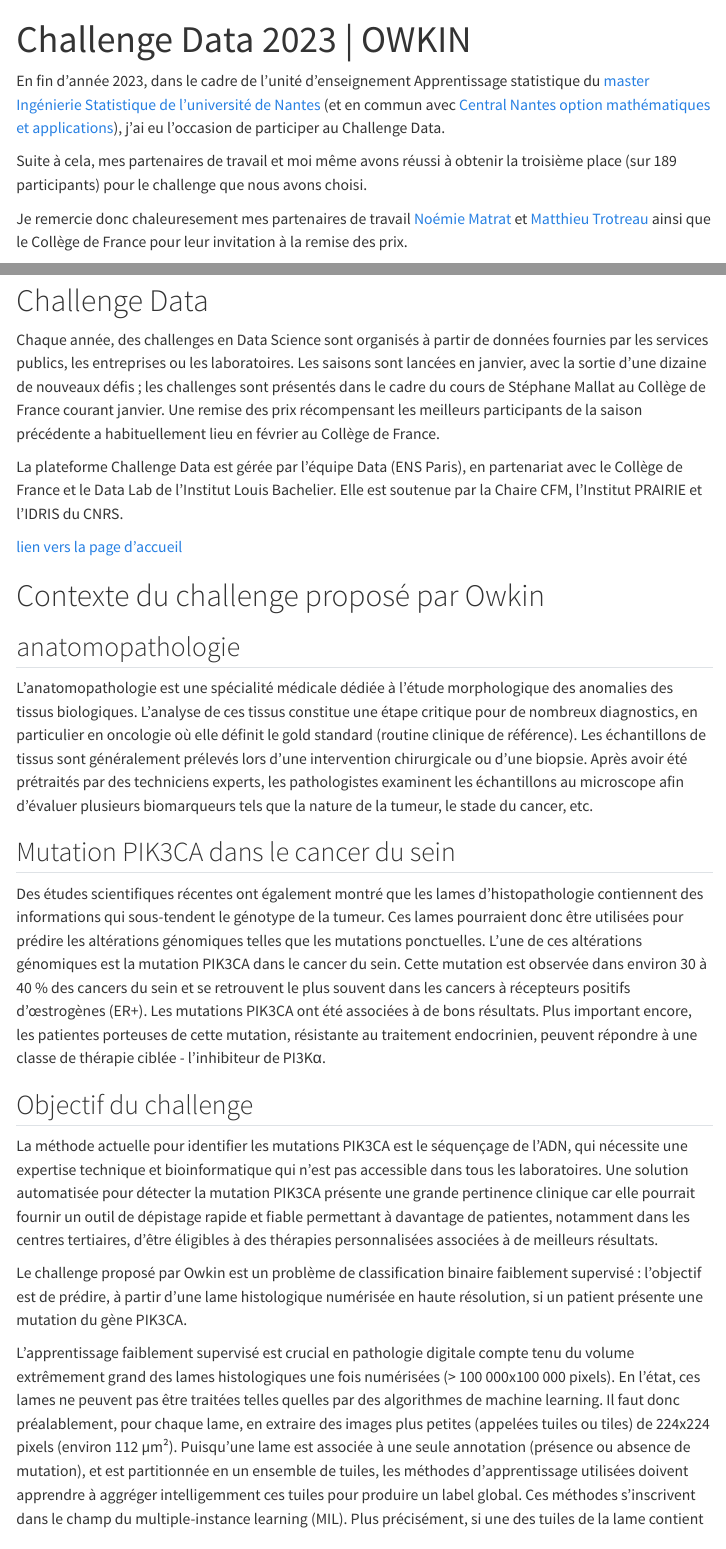
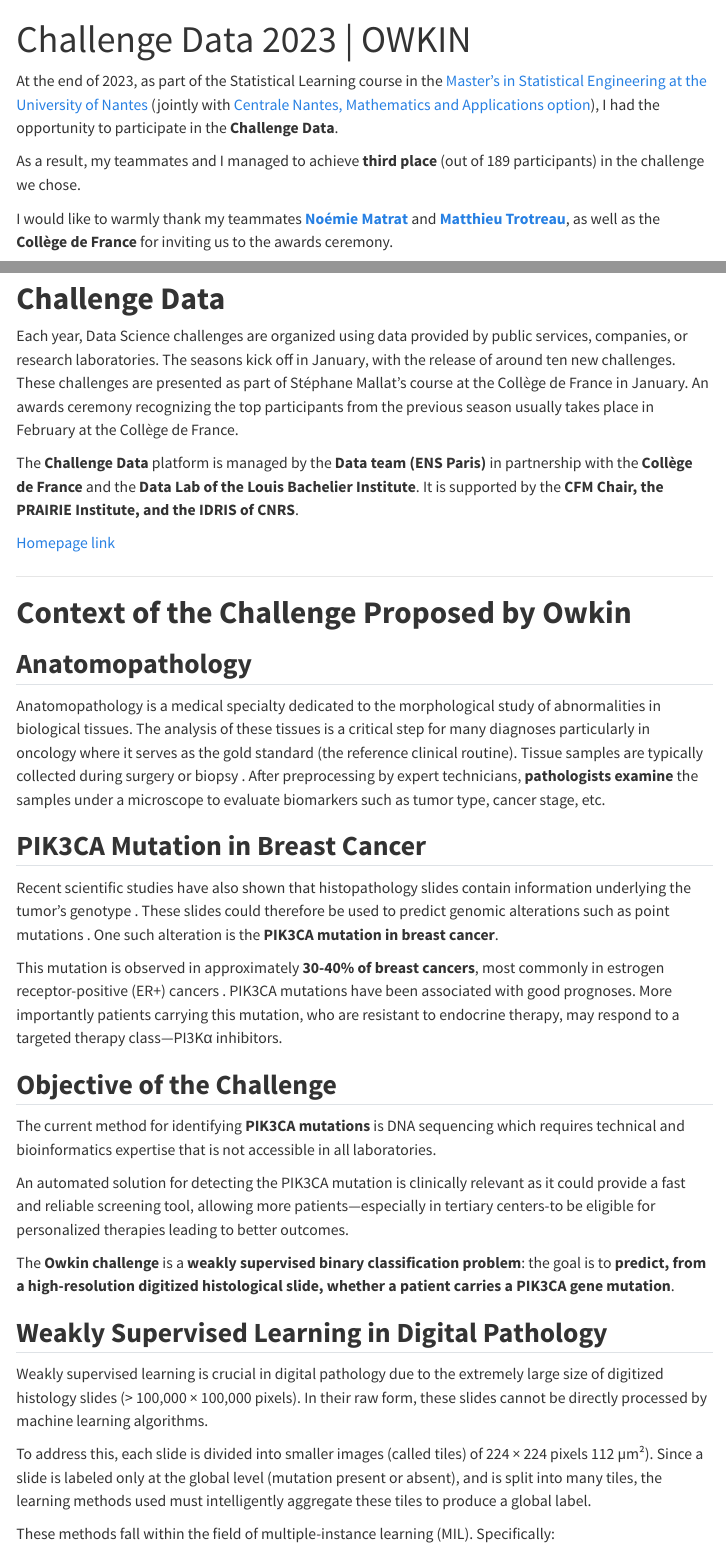
Before and after one commit to Clement-Poupelin/Clement-Poupelin.github.io, a Quarto document (challenge_data.qmd): the page in a window 1100 px wide, from its top, and a second part further down, joined at a grey line. Rendered offline with R 4.5, knitr and Pandoc in place of Quarto, with nearby package versions; menus at the side of the page are left out.

Commit message:
add English trad for challenge data

```diff
--- a/challenge_data.qmd
+++ b/challenge_data.qmd
@@ -3,9 +3,9 @@
 editor: visual
 ---
 
-En fin d'année 2023, dans le cadre de l'unité d'enseignement Apprentissage statistique du [master Ingénierie Statistique de l'université de Nantes](https://www.math.sciences.univ-nantes.fr/master-IS) (et en commun avec [Central Nantes option mathématiques et applications](https://www.ec-nantes.fr/formation/les-options-de-2e-et-3e-annee/option-mathematiques-et-applications)), j'ai eu l'occasion de participer au Challenge Data.
+At the end of 2023, as part of the Statistical Learning course in the [Master’s in Statistical Engineering at the University of Nantes](https://www.math.sciences.univ-nantes.fr/master-IS) (jointly with [Centrale Nantes, Mathematics and Applications option](https://www.ec-nantes.fr/formation/les-options-de-2e-et-3e-annee/option-mathematiques-et-applications)), I had the opportunity to participate in the **Challenge Data**.
 
-Suite à cela, mes partenaires de travail et moi même avons réussi à obtenir la troisième place (sur 189 participants) pour le challenge que nous avons choisi.
+As a result, my teammates and I managed to achieve **third place** (out of 189 participants) in the challenge we chose.
 
-Je remercie donc chaleuresement mes partenaires de travail [Noémie Matrat](https://www.linkedin.com/in/noémie-matrat-86a34a200/) et [Matthieu Trotreau](https://www.linkedin.com/in/matthieu-trotreau-31b965268/) ainsi que le Collège de France pour leur invitation à la remise des prix.
+I would like to warmly thank my teammates [**Noémie Matrat**](https://www.linkedin.com/in/noémie-matrat-86a34a200/) and [**Matthieu Trotreau**](https://www.linkedin.com/in/matthieu-trotreau-31b965268/), as well as the **Collège de France** for inviting us to the awards ceremony.
 
@@ -15,32 +16,38 @@
 
-# Challenge Data
+# **Challenge Data**
 
-Chaque année, des challenges en Data Science sont organisés à partir de données fournies par les services publics, les entreprises ou les laboratoires. Les saisons sont lancées en janvier, avec la sortie d’une dizaine de nouveaux défis ; les challenges sont présentés dans le cadre du cours de Stéphane Mallat au Collège de France courant janvier.
-Une remise des prix récompensant les meilleurs participants de la saison précédente a habituellement lieu en février au Collège de France.
+Each year, Data Science challenges are organized using data provided by public services, companies, or research laboratories. The seasons kick off in January, with the release of around ten new challenges. These challenges are presented as part of Stéphane Mallat’s course at the Collège de France in January. An awards ceremony recognizing the top participants from the previous season usually takes place in February at the Collège de France.
 
-La plateforme Challenge Data est gérée par l'équipe Data (ENS Paris), en partenariat avec le Collège de France et le Data Lab de l'Institut Louis Bachelier.
-Elle est soutenue par la Chaire CFM, l'Institut PRAIRIE et l'IDRIS du CNRS.
+The **Challenge Data** platform is managed by the **Data team (ENS Paris)** in partnership with the **Collège de France** and the **Data Lab of the Louis Bachelier Institute**. It is supported by the **CFM Chair, the PRAIRIE Institute, and the IDRIS of CNRS**.
 
-[lien vers la page d'accueil](https://challengedata.ens.fr/challenges/98)
+[Homepage link](https://challengedata.ens.fr/challenges/98)
 
-# Contexte du challenge proposé par Owkin
+---
 
-## anatomopathologie
+# **Context of the Challenge Proposed by Owkin**
 
-L'anatomopathologie est une spécialité médicale dédiée à l'étude morphologique des anomalies des tissus biologiques. L'analyse de ces tissus constitue une étape critique pour de nombreux diagnostics, en particulier en oncologie où elle définit le gold standard (routine clinique de référence). Les échantillons de tissus sont généralement prélevés lors d'une intervention chirurgicale ou d'une biopsie. Après avoir été prétraités par des techniciens experts, les pathologistes examinent les échantillons au microscope afin d'évaluer plusieurs biomarqueurs tels que la nature de la tumeur, le stade du cancer, etc.
+## **Anatomopathology**
 
-## Mutation PIK3CA dans le cancer du sein
+Anatomopathology is a medical specialty dedicated to the morphological study of abnormalities in biological tissues. The analysis of these tissues is a critical step for many diagnoses particularly in oncology where it serves as the gold standard (the reference clinical routine). Tissue samples are typically collected during surgery or biopsy . After preprocessing by expert technicians, **pathologists examine** the samples under a microscope to evaluate biomarkers such as tumor type, cancer stage, etc.
 
-Des études scientifiques récentes ont également montré que les lames d'histopathologie contiennent des informations qui sous-tendent le génotype de la tumeur. Ces lames pourraient donc être utilisées pour prédire les altérations génomiques telles que les mutations ponctuelles. L'une de ces altérations génomiques est la mutation PIK3CA dans le cancer du sein. Cette mutation est observée dans environ 30 à 40 % des cancers du sein et se retrouvent le plus souvent dans les cancers à récepteurs positifs d'œstrogènes (ER+). Les mutations PIK3CA ont été associées à de bons résultats. Plus important encore, les patientes porteuses de cette mutation, résistante au traitement endocrinien, peuvent répondre à une classe de thérapie ciblée - l'inhibiteur de PI3Kα.
+## **PIK3CA Mutation in Breast Cancer**
 
-##  Objectif du challenge
+Recent scientific studies have also shown that histopathology slides contain information underlying the tumor’s genotype . These slides could therefore be used to predict genomic alterations such as point mutations . One such alteration is the **PIK3CA mutation in breast cancer**.
 
-La méthode actuelle pour identifier les mutations PIK3CA est le séquençage de l'ADN, qui nécessite une expertise technique et bioinformatique qui n'est pas accessible dans tous les laboratoires. Une solution automatisée pour détecter la mutation PIK3CA présente une grande pertinence clinique car elle pourrait fournir un outil de dépistage rapide et fiable permettant à davantage de patientes, notamment dans les centres tertiaires, d'être éligibles à des thérapies personnalisées associées à de meilleurs résultats.
+This mutation is observed in approximately **30-40% of breast cancers**, most commonly in estrogen receptor-positive (ER+) cancers . PIK3CA mutations have been associated with good prognoses. More importantly patients carrying this mutation, who are resistant to endocrine therapy, may respond to a targeted therapy class—PI3Kα inhibitors.
 
-Le challenge proposé par Owkin est un problème de classification binaire faiblement supervisé : l'objectif est de prédire, à partir d'une lame histologique numérisée en haute résolution, si un patient présente une mutation du gène PIK3CA.
+## **Objective of the Challenge**
 
-L'apprentissage faiblement supervisé est crucial en pathologie digitale compte tenu du volume extrêmement grand des lames histologiques une fois numérisées (> 100 000x100 000 pixels). En l'état, ces lames ne peuvent pas être traitées telles quelles par des algorithmes de machine learning. Il faut donc préalablement, pour chaque lame, en extraire des images plus petites (appelées tuiles ou tiles) de 224x224 pixels (environ 112 µm²). Puisqu'une lame est associée à une seule annotation (présence ou absence de mutation), et est partitionnée en un ensemble de tuiles, les méthodes d'apprentissage utilisées doivent apprendre à aggréger intelligemment ces tuiles pour produire un label global. Ces méthodes s'inscrivent dans le champ du multiple-instance learning (MIL). Plus précisément, si une des tuiles de la lame contient un motif local porteur de la mutation, alors l'algorithme devra prédire la présence globale de mutation ; à l'inverse, si toutes les tuiles ne montrent pas de tel(s) motif(s), l'algorithme devra prédire l'absence globale de mutation. Si l'approche de la supervision faible peut bruiter le signal initial (certaines tuiles sont complètement ininformatives pour prédire le label global), elle évite en revanche l'annotation manuelle de lames histologiques par des anatomo-pathologistes, opération coûteuse et longue en pratique.
+The current method for identifying **PIK3CA mutations** is DNA sequencing which requires technical and bioinformatics expertise that is not accessible in all laboratories.
 
-Dans ce challenge, nous cherchons à prédire si un patient présente une mutation du gène PIK3CA à partir d'une lame histologique numérisée. Pour des raisons computationnelles, nous avons conservé un total de 1 000 tuiles par lame. Chaque tuile a été sélectionnée de manière à ce qu'elle contienne du tissu.
+An automated solution for detecting the PIK3CA mutation is clinically relevant as it could provide a fast and reliable screening tool, allowing more patients—especially in tertiary centers-to be eligible for personalized therapies leading to better outcomes.
 
-[lien vers la description du challenge](https://challengedata.ens.fr/challenges/98)
+The **Owkin challenge** is a **weakly supervised binary classification problem**: the goal is to **predict, from a high-resolution digitized histological slide, whether a patient carries a PIK3CA gene mutation**.
+
+## **Weakly Supervised Learning in Digital Pathology**
+
+Weakly supervised learning is crucial in digital pathology due to the extremely large size of digitized histology slides (> 100,000 × 100,000 pixels). In their raw form, these slides cannot be directly processed by machine learning algorithms.
+
+To address this, each slide is divided into smaller images (called tiles) of 224 × 224 pixels 112 µm²). Since a slide is labeled only at the global level (mutation present or absent), and is split into many tiles, the learning methods used must intelligently aggregate these tiles to produce a global label.
+
+These methods fall within the field of multiple-instance learning (MIL). Specifically:
```
Also changed, not shown: docs/search.json, challenge_data.qmd (19 more changed lines), 2 other files.
